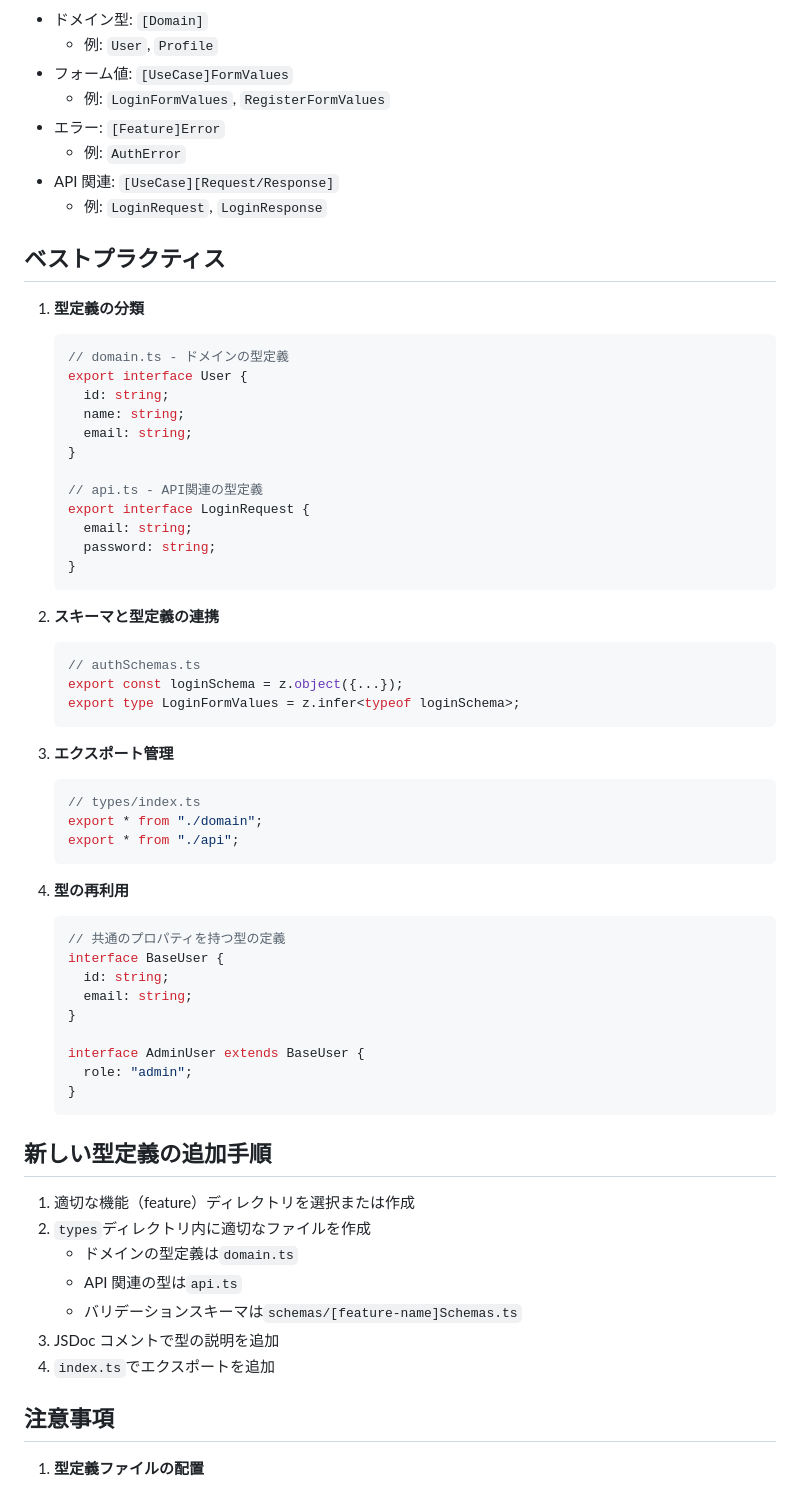
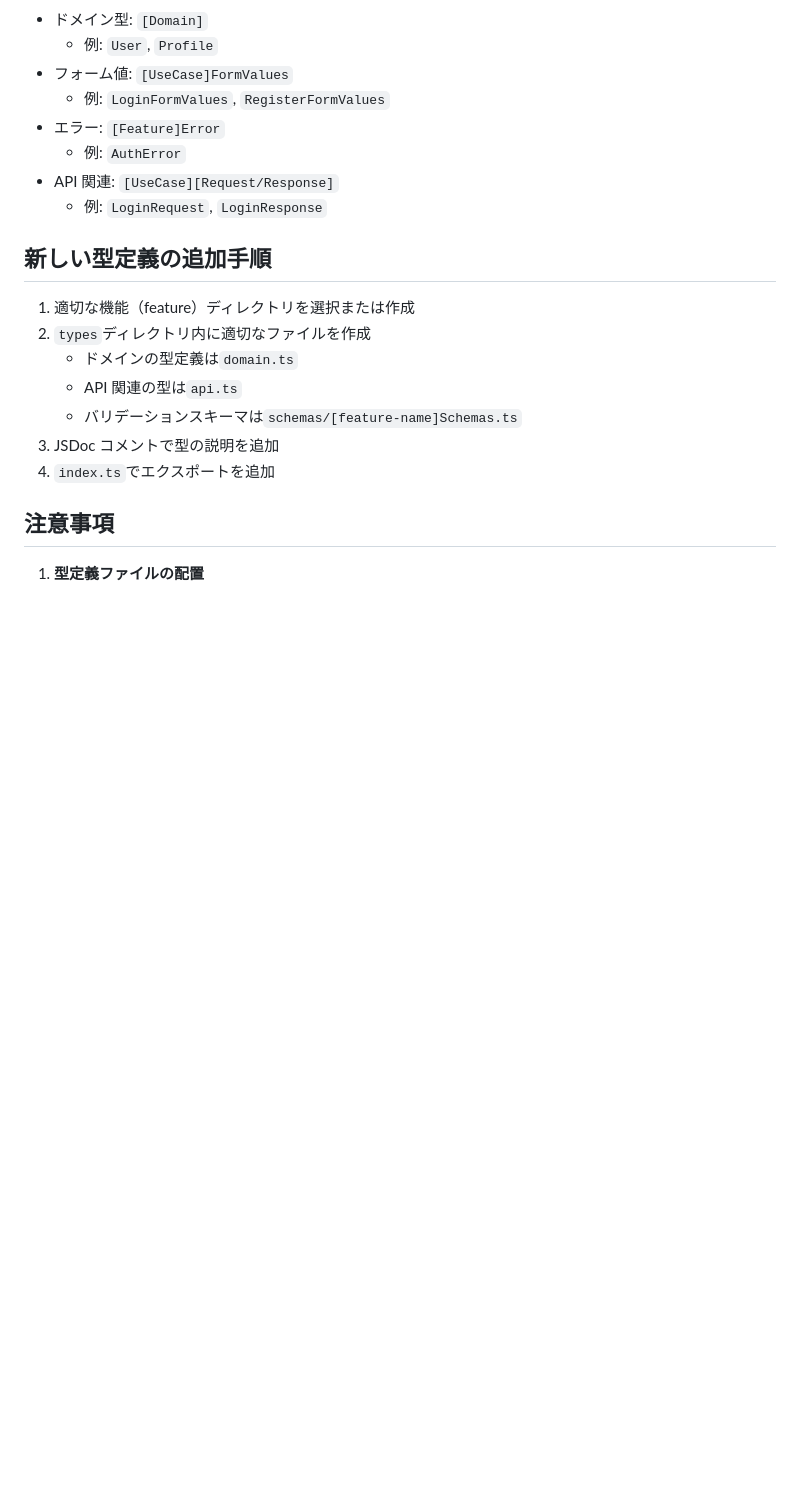
Before and after one commit to masuim/react-typescript-auth, a Markdown page: docs/TYPE_DEFINITIONS.md, the part around the change printed below. Rendered like a GitHub page; blank space fills up the shorter version.

Commit message:
refactor: TYPE_DEFINITIONS

````diff
--- a/docs/TYPE_DEFINITIONS.md
+++ b/docs/TYPE_DEFINITIONS.md
@@ -138,55 +138,6 @@ src/
 - API 関連: `[UseCase][Request/Response]`
   - 例: `LoginRequest`, `LoginResponse`
 
-## ベストプラクティス
-
-1. **型定義の分類**
-
-   ```typescript
-   // domain.ts - ドメインの型定義
-   export interface User {
-     id: string;
-     name: string;
-     email: string;
-   }
-
-   // api.ts - API関連の型定義
-   export interface LoginRequest {
-     email: string;
-     password: string;
-   }
-   ```
-
-2. **スキーマと型定義の連携**
-
-   ```typescript
-   // authSchemas.ts
-   export const loginSchema = z.object({...});
-   export type LoginFormValues = z.infer<typeof loginSchema>;
-   ```
-
-3. **エクスポート管理**
-
-   ```typescript
-   // types/index.ts
-   export * from "./domain";
-   export * from "./api";
-   ```
-
-4. **型の再利用**
-
-   ```typescript
-   // 共通のプロパティを持つ型の定義
-   interface BaseUser {
-     id: string;
-     email: string;
-   }
-
-   interface AdminUser extends BaseUser {
-     role: "admin";
-   }
-   ```
-
 ## 新しい型定義の追加手順
 
 1. 適切な機能（feature）ディレクトリを選択または作成
````
Also changed, not shown: other parts of docs/TYPE_DEFINITIONS.md (+2 -2 lines).
